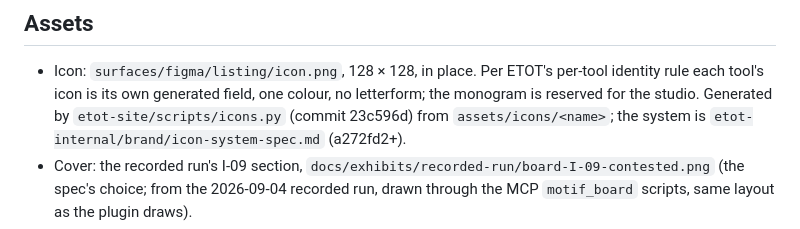
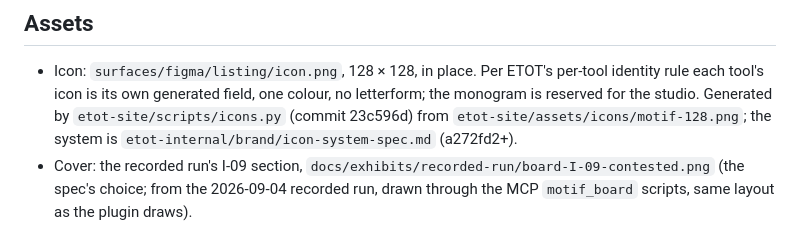
Before and after one commit to sleepycobalt/motif, a Markdown page: surfaces/figma/listing.md, the part around the change. Drawn GitHub-style.

```diff
--- a/surfaces/figma/listing.md
+++ b/surfaces/figma/listing.md
@@ -132,7 +132,7 @@ citations, evidence, affinity mapping, whiteboard
 - Icon: `surfaces/figma/listing/icon.png`, 128 × 128, in place. Per ETOT's
   per-tool identity rule each tool's icon is its own generated field, one
   colour, no letterform; the monogram is reserved for the studio. Generated by
-  `etot-site/scripts/icons.py` (commit 23c596d) from `assets/icons/<name>`;
+  `etot-site/scripts/icons.py` (commit 23c596d) from `etot-site/assets/icons/motif-128.png`;
   the system is `etot-internal/brand/icon-system-spec.md` (a272fd2+).
 - Cover: the recorded run's I-09 section, `docs/exhibits/recorded-run/board-I-09-contested.png`
   (the spec's choice; from the 2026-09-04 recorded run, drawn through the MCP
```
Also changed, not shown: docs/part3-notes.md (+1 -1 lines).
